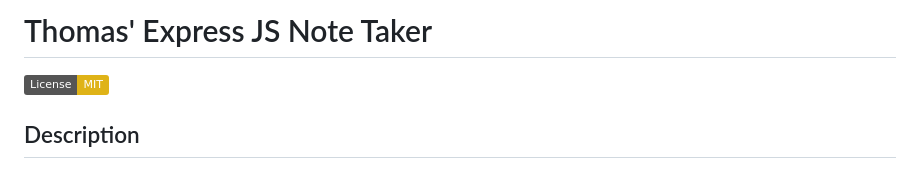
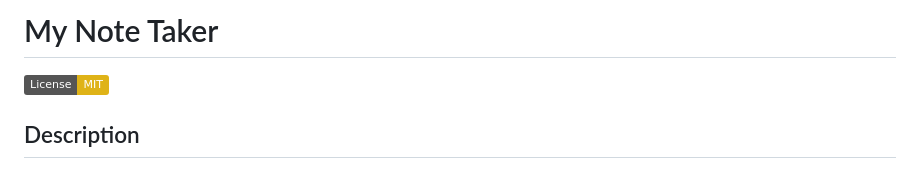
Before and after one commit to Nweekley84/my-note-taker, a Markdown page: README.md, the part around the change. GitHub-like rendering; badges without logos.

Commit message:
readme refactoring

```diff
--- a/README.md
+++ b/README.md
@@ -1,4 +1,4 @@
-# Thomas' Express JS Note Taker
+# My Note Taker
 [![License: MIT](https://img.shields.io/badge/License-MIT-yellow.svg)](https://opensource.org/licenses/MIT)
 
 ## Description
```
